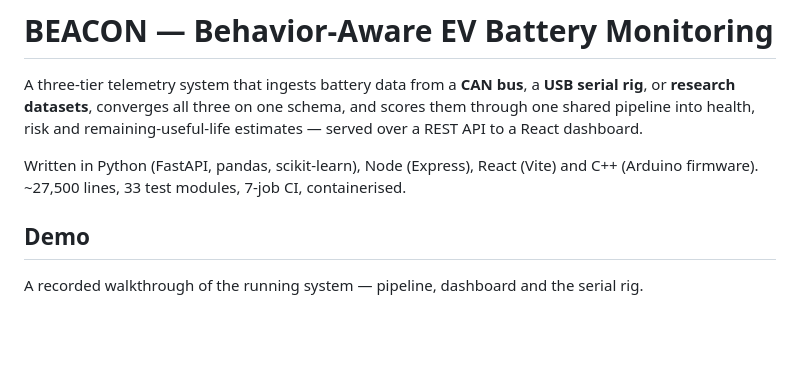
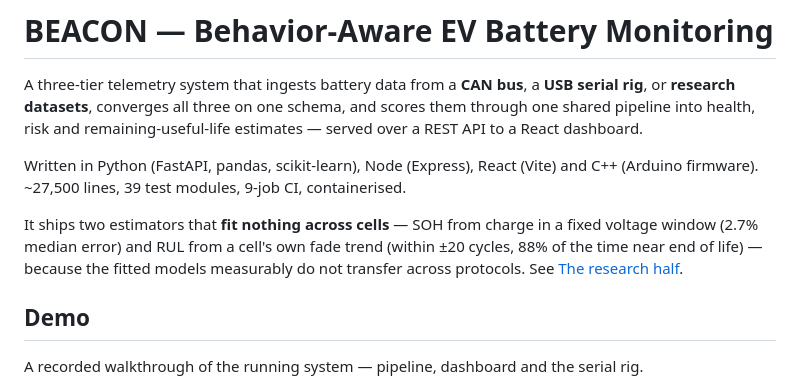
Before and after one commit to Navvu-gityhub/Behavior-Aware-BMS, a Markdown page: README.md, the part around one of its changes. Rendered like a GitHub page; blank space fills up the shorter version.

```diff
--- a/README.md
+++ b/README.md
@@ -6,7 +6,13 @@ and scores them through one shared pipeline into health, risk and
 remaining-useful-life estimates — served over a REST API to a React dashboard.
 
 Written in Python (FastAPI, pandas, scikit-learn), Node (Express), React (Vite)
-and C++ (Arduino firmware). ~27,500 lines, 33 test modules, 7-job CI, containerised.
+and C++ (Arduino firmware). ~27,500 lines, 39 test modules, 9-job CI, containerised.
+
+It ships two estimators that **fit nothing across cells** — SOH from charge in a
+fixed voltage window (2.7% median error) and RUL from a cell's own fade trend
+(within ±20 cycles, 88% of the time near end of life) — because the fitted
+models measurably do not transfer across protocols. See
+[The research half](#the-research-half).
 
 ## Demo
 
```
Also changed, not shown: other parts of README.md (+64 -12 lines).
